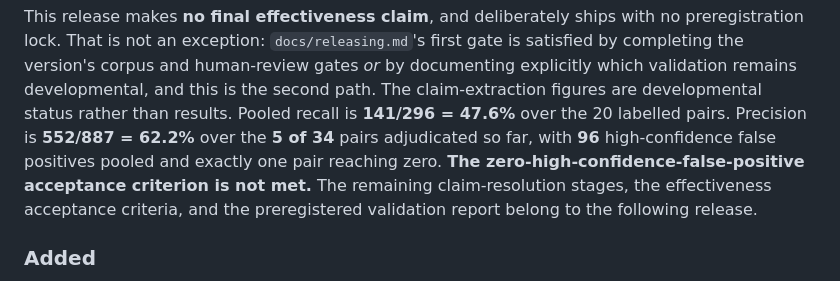
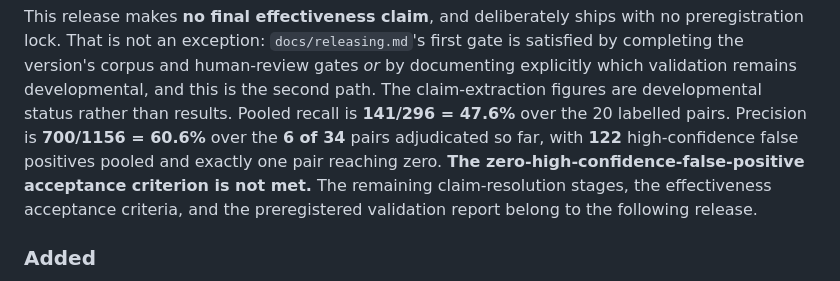
Before and after one commit to QHarshil/adduce, a Markdown page: CHANGELOG.md, the part around the change. Drawn GitHub-style.

Commit message:
Bring the recorded extraction figures up to the sixth adjudicated pair
A sixth pair was adjudicated and only the dev-set README was updated, so
these documents still stated the five-pair figures. Re-measured with the
project's own instrument against a clean clone: pooled precision is
700/1156 = 60.6% over 6 of 34 pairs, with 122 high-confidence false
positives pooled. Pooled recall is unmoved at 141/296 = 47.6%, as it
must be -- no label file and no extractor path changed.

`bit` remains the only pair reaching zero high-confidence false
positives, and both documents continue to state that the acceptance
criterion is not met.

```diff
--- a/CHANGELOG.md
+++ b/CHANGELOG.md
@@ -35,8 +35,8 @@ gate is satisfied by completing the version's corpus and human-review gates *or*
 by documenting explicitly which validation remains developmental, and this is the
 second path. The claim-extraction figures are developmental status rather than
 results. Pooled recall is **141/296 = 47.6%** over the 20 labelled pairs.
-Precision is **552/887 = 62.2%** over the **5 of 34** pairs adjudicated so far,
-with **96** high-confidence false positives pooled and exactly one pair reaching
+Precision is **700/1156 = 60.6%** over the **6 of 34** pairs adjudicated so far,
+with **122** high-confidence false positives pooled and exactly one pair reaching
 zero. **The zero-high-confidence-false-positive acceptance criterion is not met.**
 The remaining claim-resolution stages, the effectiveness acceptance criteria, and
 the preregistered validation report belong to the following release.
```
Also changed, not shown: CONTRIBUTING.md (+1 -1 lines).
